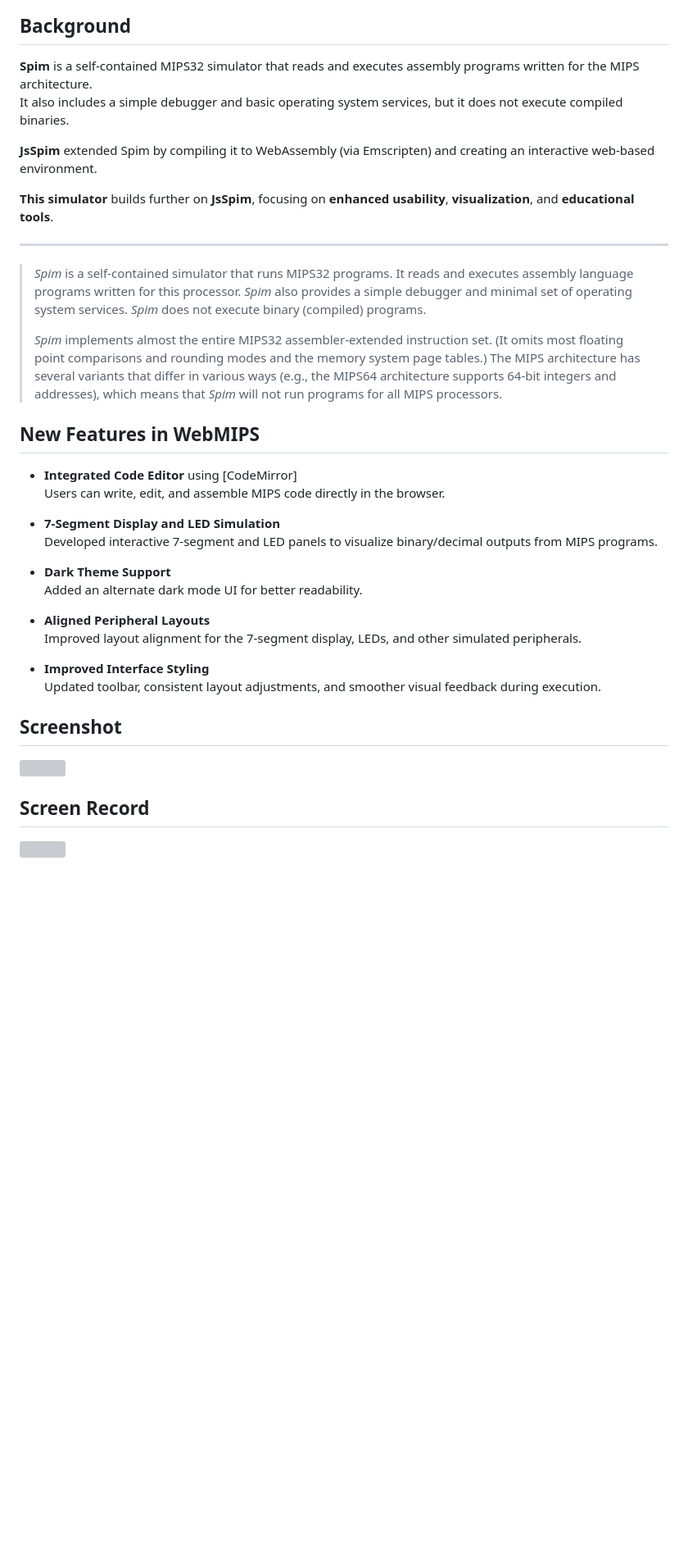
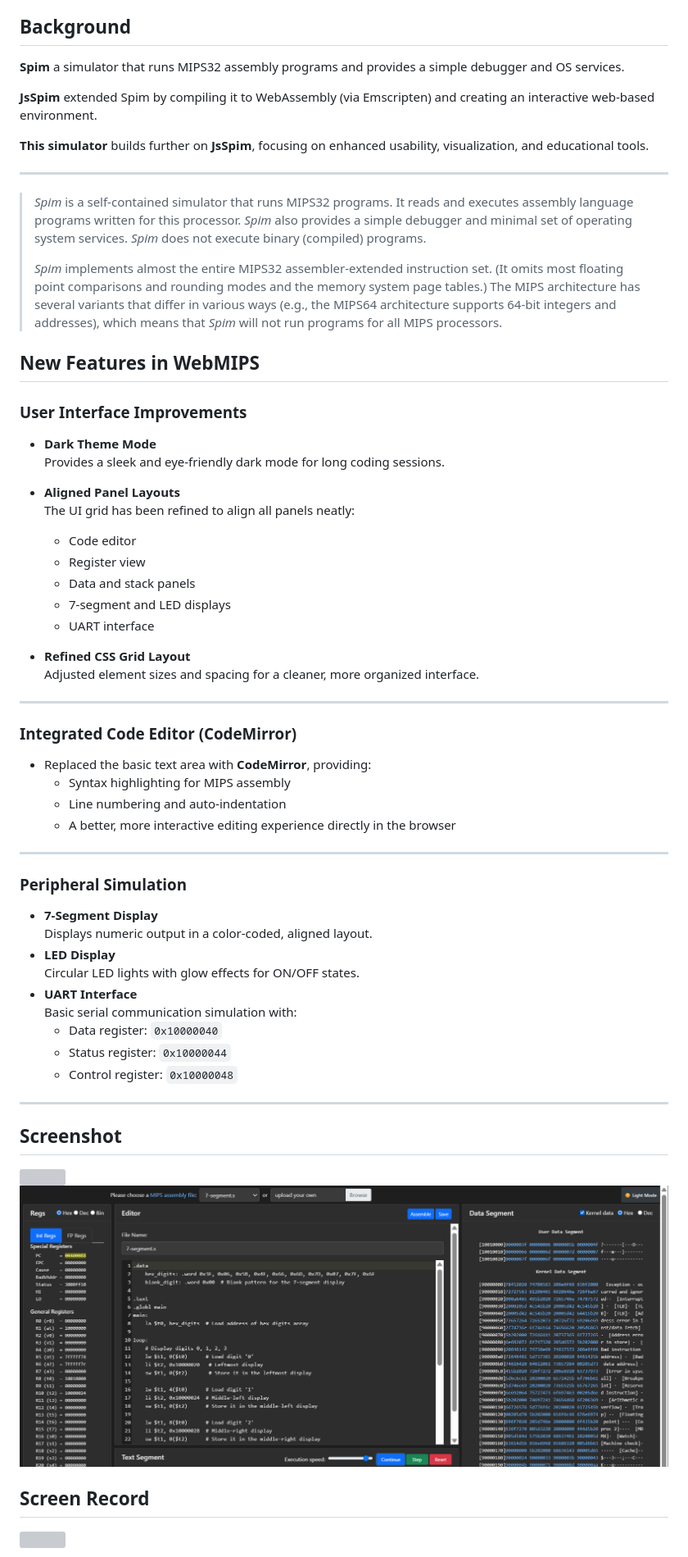
Before and after one commit to gebienha/embedded-system-simulation-framework, a Markdown page: README.md, the part around the change printed below. Shown: that part at 82% size. Drawn GitHub-style; pictures changed too: Dark Mode.png (added); blank space fills up the shorter version; grey boxes are pictures that could not be loaded.

```diff
--- a/README.md
+++ b/README.md
@@ -4,12 +4,11 @@ It provides a modernized web interface, new editing capabilities, and additional
 
 ## Background
 
-**Spim** is a self-contained MIPS32 simulator that reads and executes assembly programs written for the MIPS architecture.
-It also includes a simple debugger and basic operating system services, but it does not execute compiled binaries.
+**Spim** a simulator that runs MIPS32 assembly programs and provides a simple debugger and OS services.
 
 **JsSpim** extended Spim by compiling it to WebAssembly (via Emscripten) and creating an interactive web-based environment.
 
-**This simulator** builds further on **JsSpim**, focusing on **enhanced usability**, **visualization**, and **educational tools**.
+**This simulator** builds further on **JsSpim**, focusing on enhanced usability, visualization, and educational tools.
 
 ---
 
@@ -19,20 +18,43 @@ It also includes a simple debugger and basic operating system services, but it d
 
 ## New Features in WebMIPS
 
-- **Integrated Code Editor** using [CodeMirror]
-  Users can write, edit, and assemble MIPS code directly in the browser.
+### User Interface Improvements
+- **Dark Theme Mode**
+  Provides a sleek and eye-friendly dark mode for long coding sessions.
 
-- **7-Segment Display and LED Simulation**
-  Developed interactive 7-segment and LED panels to visualize binary/decimal outputs from MIPS programs.
+- **Aligned Panel Layouts**
+  The UI grid has been refined to align all panels neatly:
+  - Code editor
+  - Register view
+  - Data and stack panels
+  - 7-segment and LED displays
+  - UART interface
 
-- **Dark Theme Support**
-  Added an alternate dark mode UI for better readability.
+- **Refined CSS Grid Layout**
+  Adjusted element sizes and spacing for a cleaner, more organized interface.
 
-- **Aligned Peripheral Layouts**
-  Improved layout alignment for the 7-segment display, LEDs, and other simulated peripherals.
+---
 
-- **Improved Interface Styling**
-  Updated toolbar, consistent layout adjustments, and smoother visual feedback during execution.
+### Integrated Code Editor (CodeMirror)
+- Replaced the basic text area with **CodeMirror**, providing:
+  - Syntax highlighting for MIPS assembly
+  - Line numbering and auto-indentation
+  - A better, more interactive editing experience directly in the browser
+
+---
+
+### Peripheral Simulation
+- **7-Segment Display**
+  Displays numeric output in a color-coded, aligned layout.
+- **LED Display**
+  Circular LED lights with glow effects for ON/OFF states.
+- **UART Interface**
+  Basic serial communication simulation with:
+  - Data register: `0x10000040`
+  - Status register: `0x10000044`
+  - Control register: `0x10000048`
+
+---
 
 ## Screenshot
 
```
Also changed, not shown: other parts of README.md (+4 -1 lines), 2 other files.
